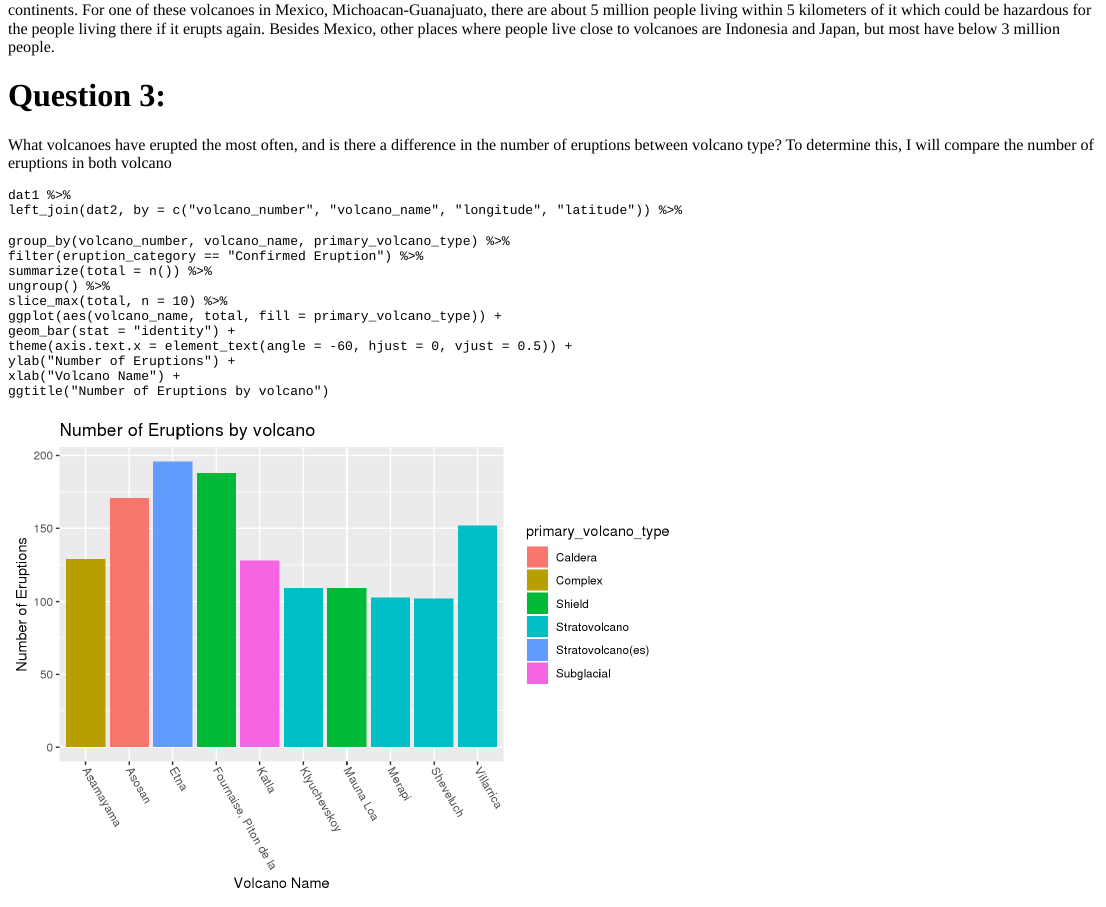
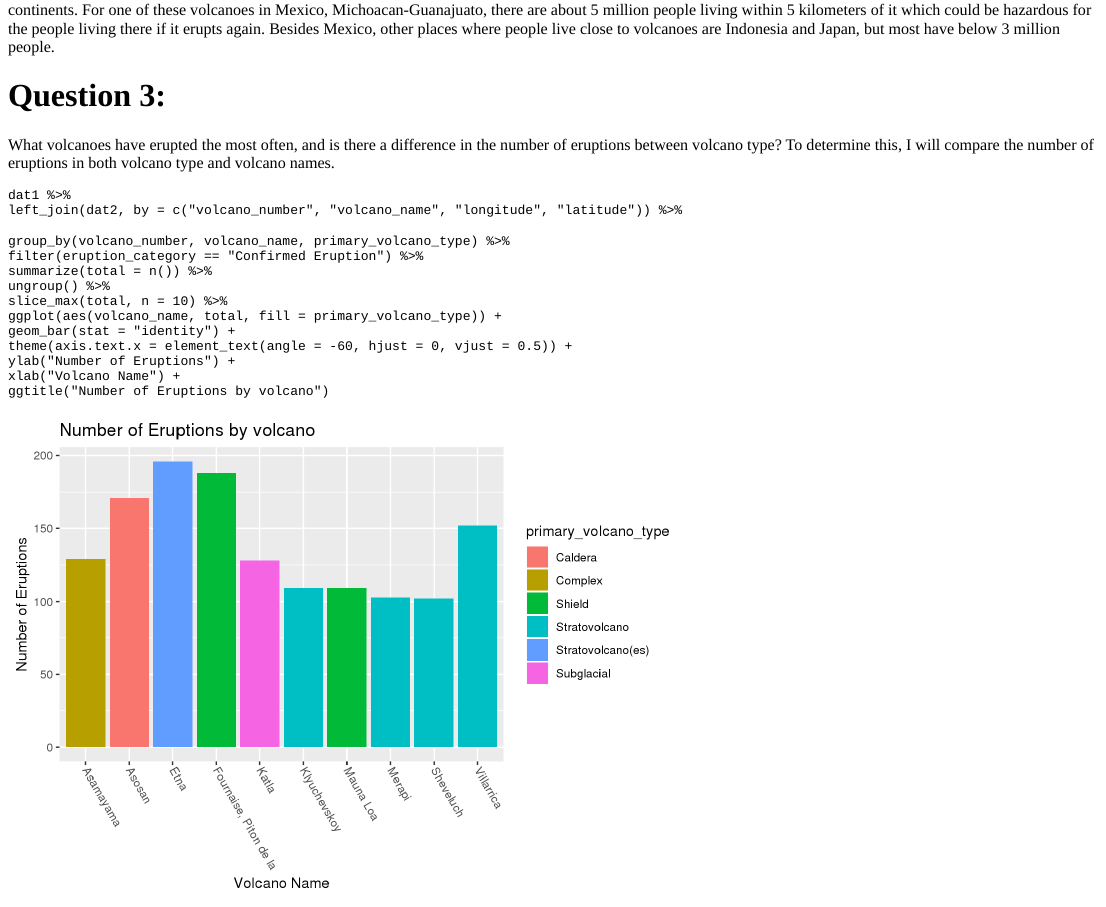
Before and after one commit to CodedBobby/DataProject, an R Markdown document (content/post/2020-12-10-a-first-post/index.Rmd): the page in a window 1100 px wide, from 2170 px down. The pictures show the output file content/post/2020-12-10-a-first-post/index.html that the author committed with the source, opened offline.

Commit message:
Typo Fix

````diff
--- a/content/post/2020-12-10-a-first-post/index.Rmd
+++ b/content/post/2020-12-10-a-first-post/index.Rmd
@@ -85,7 +85,7 @@ Most of the volcanoes seem to be located on the coasts of continents. For one of
 
 
 # Question 3:
-What volcanoes have erupted the most often, and is there a difference in the number of eruptions between volcano type? To determine this, I will compare the number of eruptions in both volcano
+What volcanoes have erupted the most often, and is there a difference in the number of eruptions between volcano type? To determine this, I will compare the number of eruptions in both volcano type and volcano names.
 ```{r, message=FALSE}
 dat1 %>%
 
````
Also changed, not shown: content/post/2020-12-10-a-first-post/index.html.
